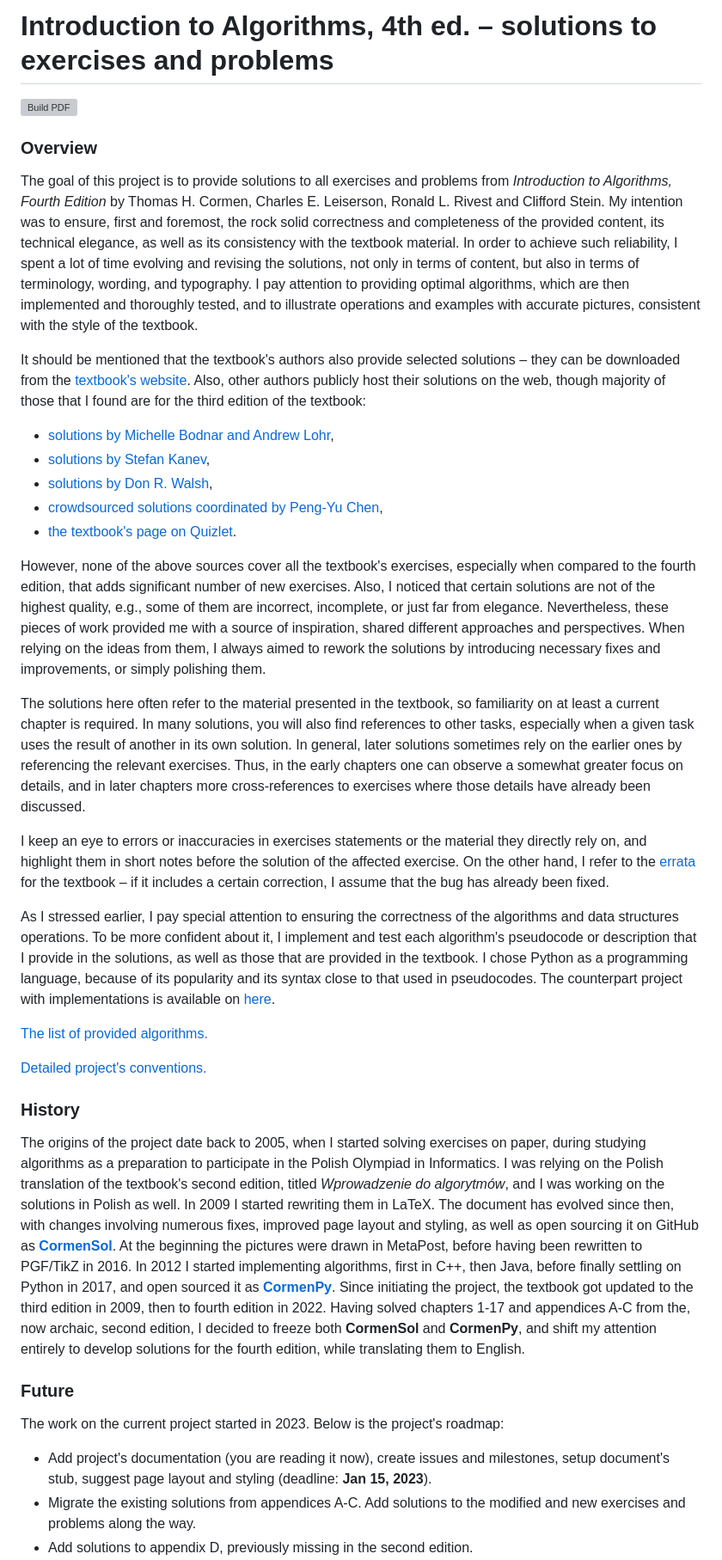
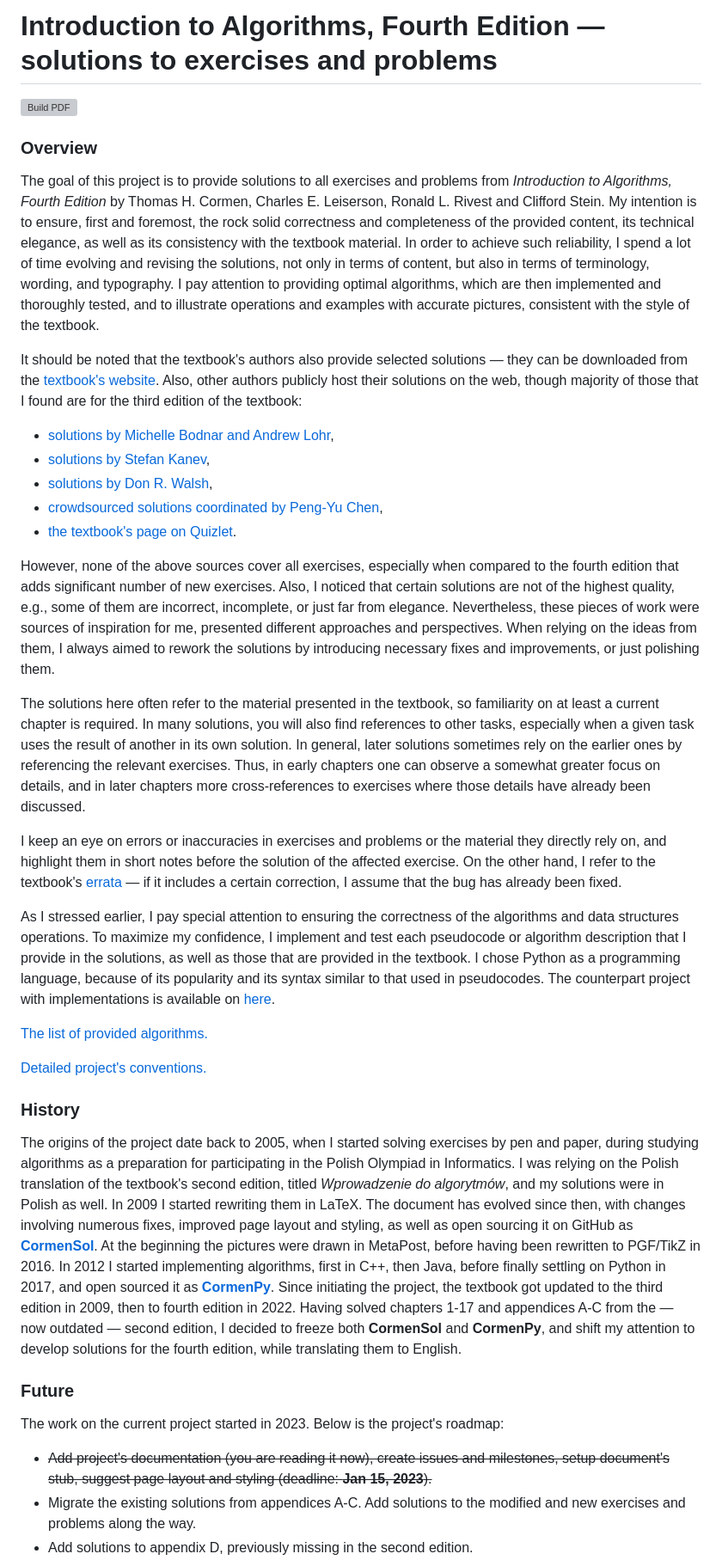
Before and after one commit to wojtask/clrs4e-solutions, a Markdown page: README.md, the part around one of its changes. Shown at 86% size. GitHub-like rendering; grey boxes are pictures that could not be loaded.

Commit message:
adjust README, update the roadmap

```diff
--- a/README.md
+++ b/README.md
@@ -1,15 +1,15 @@
-# Introduction to Algorithms, 4th ed. &ndash; solutions to exercises and problems
+# Introduction to Algorithms, Fourth Edition &mdash; solutions to exercises and problems
 
 ![Build PDF](https://github.com/wojtask/clrs4e-solutions/actions/workflows/build.yml/badge.svg)
 
 ### Overview
 
 The goal of this project is to provide solutions to all exercises and problems from *Introduction to Algorithms, Fourth Edition* by Thomas H. Cormen, Charles E. Leiserson, Ronald L. Rivest and Clifford Stein.
-My intention was to ensure, first and foremost, the rock solid correctness and completeness of the provided content, its technical elegance, as well as its consistency with the textbook material.
-In order to achieve such reliability, I spent a lot of time evolving and revising the solutions, not only in terms of content, but also in terms of terminology, wording, and typography.
+My intention is to ensure, first and foremost, the rock solid correctness and completeness of the provided content, its technical elegance, as well as its consistency with the textbook material.
+In order to achieve such reliability, I spend a lot of time evolving and revising the solutions, not only in terms of content, but also in terms of terminology, wording, and typography.
 I pay attention to providing optimal algorithms, which are then implemented and thoroughly tested, and to illustrate operations and examples with accurate pictures, consistent with the style of the textbook.
 
-It should be mentioned that the textbook's authors also provide selected solutions &ndash; they can be downloaded from the [textbook's website](http://mitpress.mit.edu/algorithms4).
+It should be noted that the textbook's authors also provide selected solutions &mdash; they can be downloaded from the [textbook's website](http://mitpress.mit.edu/algorithms4).
 Also, other authors publicly host their solutions on the web, though majority of those that I found are for the third edition of the textbook:
 * [solutions by Michelle Bodnar and Andrew Lohr](http://sites.math.rutgers.edu/~ajl213/CLRS/CLRS.html),
 * [solutions by Stefan Kanev](https://ita.skanev.com),
@@ -17,22 +17,22 @@ Also, other authors publicly host their solutions on the web, though majority of
 * [crowdsourced solutions coordinated by Peng-Yu Chen](https://walkccc.github.io/CLRS),
 * [the textbook's page on Quizlet](https://quizlet.com/explanations/textbook-solutions/introduction-to-algorithms-4th-edition-9780262046305).
 
-However, none of the above sources cover all the textbook's exercises, especially when compared to the fourth edition, that adds significant number of new exercises.
+However, none of the above sources cover all exercises, especially when compared to the fourth edition that adds significant number of new exercises.
 Also, I noticed that certain solutions are not of the highest quality, e.g., some of them are incorrect, incomplete, or just far from elegance.
-Nevertheless, these pieces of work provided me with a source of inspiration, shared different approaches and perspectives.
-When relying on the ideas from them, I always aimed to rework the solutions by introducing necessary fixes and improvements, or simply polishing them.
+Nevertheless, these pieces of work were sources of inspiration for me, presented different approaches and perspectives.
+When relying on the ideas from them, I always aimed to rework the solutions by introducing necessary fixes and improvements, or just polishing them.
 
 The solutions here often refer to the material presented in the textbook, so familiarity on at least a current chapter is required.
 In many solutions, you will also find references to other tasks, especially when a given task uses the result of another in its own solution.
 In general, later solutions sometimes rely on the earlier ones by referencing the relevant exercises.
-Thus, in the early chapters one can observe a somewhat greater focus on details, and in later chapters more cross-references to exercises where those details have already been discussed.
+Thus, in early chapters one can observe a somewhat greater focus on details, and in later chapters more cross-references to exercises where those details have already been discussed.
 
-I keep an eye to errors or inaccuracies in exercises statements or the material they directly rely on, and highlight them in short notes before the solution of the affected exercise.
-On the other hand, I refer to the [errata](https://mitp-content-server.mit.edu/books/content/sectbyfn/books_pres_0/11599/e4-bugs.html) for the textbook &ndash; if it includes a certain correction, I assume that the bug has already been fixed.
+I keep an eye on errors or inaccuracies in exercises and problems or the material they directly rely on, and highlight them in short notes before the solution of the affected exercise.
+On the other hand, I refer to the textbook's [errata](https://mitp-content-server.mit.edu/books/content/sectbyfn/books_pres_0/11599/e4-bugs.html) &mdash; if it includes a certain correction, I assume that the bug has already been fixed.
 
 As I stressed earlier, I pay special attention to ensuring the correctness of the algorithms and data structures operations.
-To be more confident about it, I implement and test each algorithm's pseudocode or description that I provide in the solutions, as well as those that are provided in the textbook.
-I chose Python as a programming language, because of its popularity and its syntax close to that used in pseudocodes.
+To maximize my confidence, I implement and test each pseudocode or algorithm description that I provide in the solutions, as well as those that are provided in the textbook.
+I chose Python as a programming language, because of its popularity and its syntax similar to that used in pseudocodes.
 The counterpart project with implementations is available on [here](https://github.com/wojtask/clrs4e-implementations).
 
 [The list of provided algorithms.](ALGORITHMS.md)
@@ -41,20 +41,20 @@ The counterpart project with implementations is available on [here](https://gith
 
 ### History
 
-The origins of the project date back to 2005, when I started solving exercises on paper, during studying algorithms as a preparation to participate in the Polish Olympiad in Informatics.
-I was relying on the Polish translation of the textbook's second edition, titled *Wprowadzenie do algorytmów*, and I was working on the solutions in Polish as well.
+The origins of the project date back to 2005, when I started solving exercises by pen and paper, during studying algorithms as a preparation for participating in the Polish Olympiad in Informatics.
+I was relying on the Polish translation of the textbook's second edition, titled *Wprowadzenie do algorytmów*, and my solutions were in Polish as well.
 In 2009 I started rewriting them in LaTeX.
 The document has evolved since then, with changes involving numerous fixes, improved page layout and styling, as well as open sourcing it on GitHub as [**CormenSol**](https://github.com/wojtask/CormenSol).
 At the beginning the pictures were drawn in MetaPost, before having been rewritten to PGF/TikZ in 2016.
 In 2012 I started implementing algorithms, first in C++, then Java, before finally settling on Python in 2017, and open sourced it as [**CormenPy**](https://github.com/wojtask/CormenPy).
 Since initiating the project, the textbook got updated to the third edition in 2009, then to fourth edition in 2022.
-Having solved chapters 1-17 and appendices A-C from the, now archaic, second edition, I decided to freeze both **CormenSol** and **CormenPy**, and shift my attention entirely to develop solutions for the fourth edition, while translating them to English.
+Having solved chapters 1-17 and appendices A-C from the &mdash; now outdated &mdash; second edition, I decided to freeze both **CormenSol** and **CormenPy**, and shift my attention to develop solutions for the fourth edition, while translating them to English.
 
 ### Future
 
 The work on the current project started in 2023.
 Below is the project's roadmap:
-* Add project's documentation (you are reading it now), create issues and milestones, setup document's stub, suggest page layout and styling (deadline: **Jan 15, 2023**).
+* ~~Add project's documentation (you are reading it now), create issues and milestones, setup document's stub, suggest page layout and styling (deadline: **Jan 15, 2023**).~~
 * Migrate the existing solutions from appendices A-C. Add solutions to the modified and new exercises and problems along the way.
 * Add solutions to appendix D, previously missing in the second edition.
 * Migrate the existing solutions from chapters 1-17, including implementations. Add solutions and implementations to modified and new exercises and problems along the way (deadline: **Dec 31, 2023**).
```
Also changed, not shown: other parts of README.md (+4 -4 lines).
